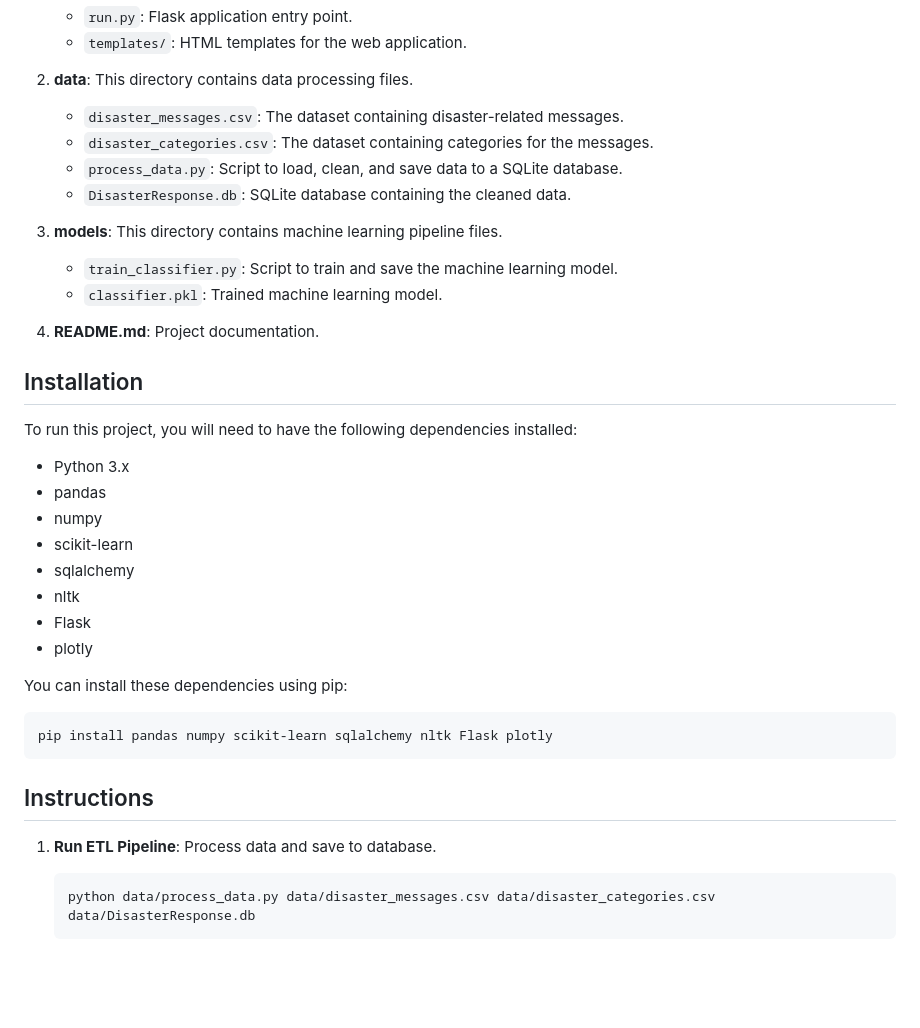
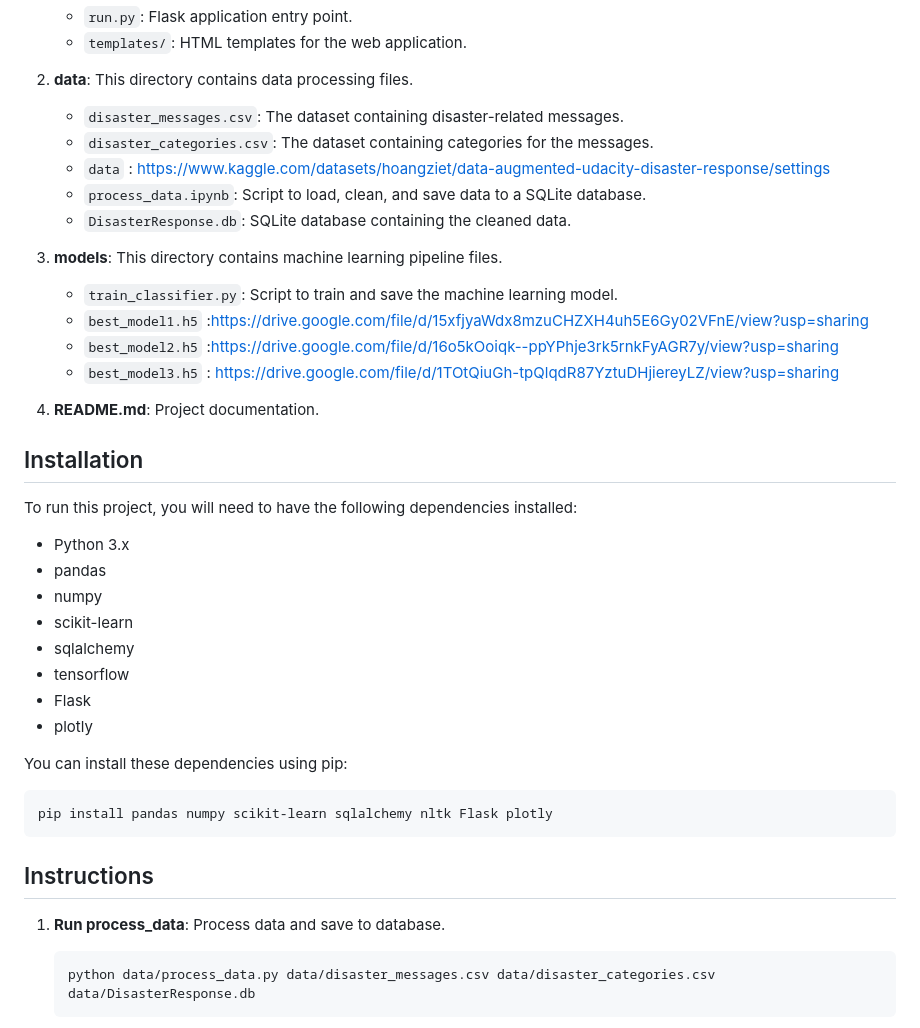
Before and after one commit to armytle/Ady-lab4, a Markdown page: README.md, the part around the change. Drawn GitHub-style; blank space fills up the shorter version.

````diff
--- a/README.md
+++ b/README.md
@@ -25,12 +25,16 @@ The repository contains the following files and directories:
 2. **data**: This directory contains data processing files.
    - `disaster_messages.csv`: The dataset containing disaster-related messages.
    - `disaster_categories.csv`: The dataset containing categories for the messages.
-   - `process_data.py`: Script to load, clean, and save data to a SQLite database.
+   - `data` : https://www.kaggle.com/datasets/hoangziet/data-augmented-udacity-disaster-response/settings
+   - `process_data.ipynb`: Script to load, clean, and save data to a SQLite database.
    - `DisasterResponse.db`: SQLite database containing the cleaned data.
 
 3. **models**: This directory contains machine learning pipeline files.
    - `train_classifier.py`: Script to train and save the machine learning model.
-   - `classifier.pkl`: Trained machine learning model.
+   - `best_model1.h5` :https://drive.google.com/file/d/15xfjyaWdx8mzuCHZXH4uh5E6Gy02VFnE/view?usp=sharing
+   - `best_model2.h5` :https://drive.google.com/file/d/16o5kOoiqk--ppYPhje3rk5rnkFyAGR7y/view?usp=sharing
+   - `best_model3.h5` : https://drive.google.com/file/d/1TOtQiuGh-tpQlqdR87YztuDHjiereyLZ/view?usp=sharing
+
 
 4. **README.md**: Project documentation.
 
@@ -41,7 +45,7 @@ To run this project, you will need to have the following dependencies installed:
 - numpy
 - scikit-learn
 - sqlalchemy
-- nltk
+- tensorflow
 - Flask
 - plotly
 
@@ -51,7 +55,7 @@ pip install pandas numpy scikit-learn sqlalchemy nltk Flask plotly
 ```
 
 ## Instructions
-1. **Run ETL Pipeline**: Process data and save to database.
+1. **Run process_data**: Process data and save to database.
    ```bash
    python data/process_data.py data/disaster_messages.csv data/disaster_categories.csv data/DisasterResponse.db
    ```
````
